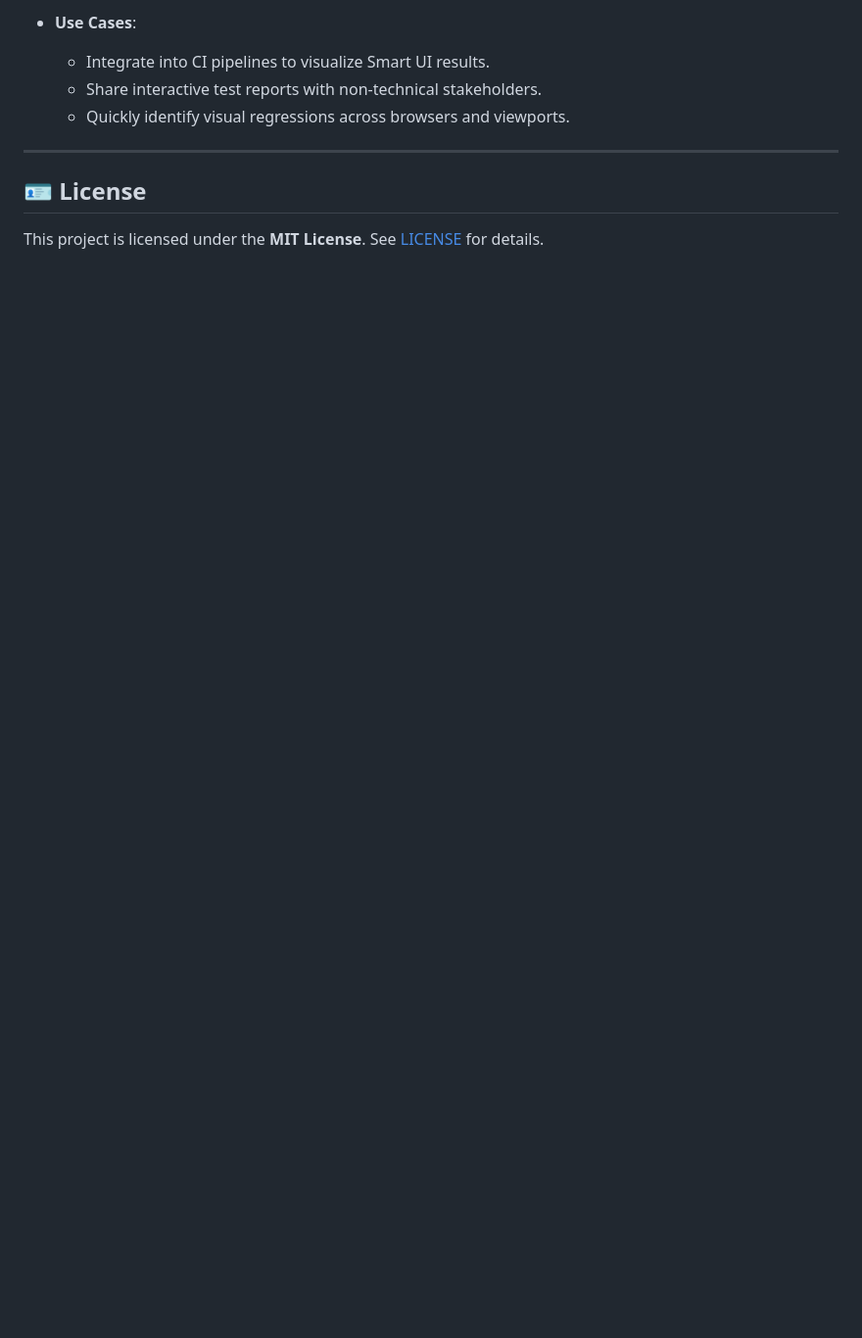
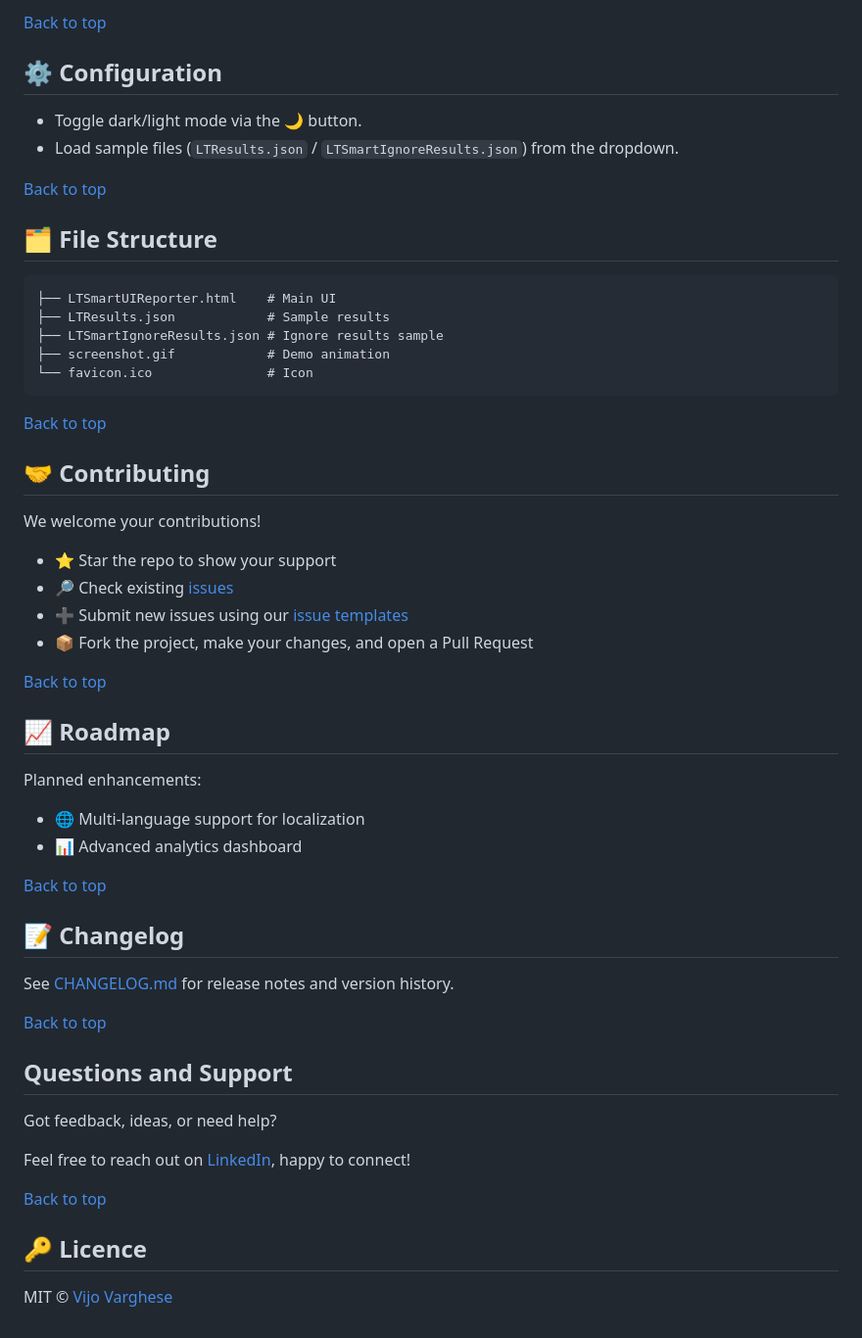
Before and after one commit to vijopv83/LambdaTestSmartUIReporter, a Markdown page: README.md, the part around one of its changes. Shown at 98% size. Drawn GitHub-style; blank space fills up the shorter version.

````diff
--- a/README.md
+++ b/README.md
@@ -77,11 +75,59 @@ Check out the [GitHub Pages](https://vijopv83.github.io/LambdaTestSmartUIReporte
 
-- **Use Cases**:
-  - Integrate into CI pipelines to visualize Smart UI results.
-  - Share interactive test reports with non-technical stakeholders.
-  - Quickly identify visual regressions across browsers and viewports.
+[Back to top](#📚-table-of-contents)
 
----
+## ⚙️ Configuration
 
-## 🪪 License
+- Toggle dark/light mode via the 🌙 button.
+- Load sample files (`LTResults.json` / `LTSmartIgnoreResults.json`) from the dropdown.
 
-This project is licensed under the **MIT License**. See [LICENSE](LICENSE) for details.
+[Back to top](#📚-table-of-contents)
+
+## 🗂️ File Structure
+
+```
+├── LTSmartUIReporter.html    # Main UI
+├── LTResults.json            # Sample results
+├── LTSmartIgnoreResults.json # Ignore results sample
+├── screenshot.gif            # Demo animation
+└── favicon.ico               # Icon
+```
+
+[Back to top](#📚-table-of-contents)
+
+## 🤝 Contributing
+
+We welcome your contributions!
+
+- ⭐ Star the repo to show your support
+- 🔎 Check existing [issues](https://github.com/vijopv83/LambdaTestSmartUIReporter/issues)
+- ➕ Submit new issues using our [issue templates](https://github.com/vijopv83/LambdaTestSmartUIReporter/tree/main/.github/ISSUE_TEMPLATE)
+- 📦 Fork the project, make your changes, and open a Pull Request
+
+[Back to top](#📚-table-of-contents)
+
+## 📈 Roadmap
+
+Planned enhancements:
+
+- 🌐 Multi-language support for localization
+- 📊 Advanced analytics dashboard
+
+[Back to top](#📚-table-of-contents)
+
+## 📝 Changelog
+
+See [CHANGELOG.md](https://github.com/vijopv83/LambdaTestSmartUIReporter/blob/main/CHANGELOG.md) for release notes and version history.
+
+[Back to top](#📚-table-of-contents)
+
+## **Questions and Support**
+
+Got feedback, ideas, or need help?
+
+Feel free to reach out on [LinkedIn](https://www.linkedin.com/in/vijopv83/), happy to connect!
+
+[Back to top](#📚-table-of-contents)
+
+## 🔑 Licence
+
+MIT © [Vijo Varghese](https://github.com/vijopv83)
````
Also changed, not shown: other parts of README.md (+53 -55 lines).
